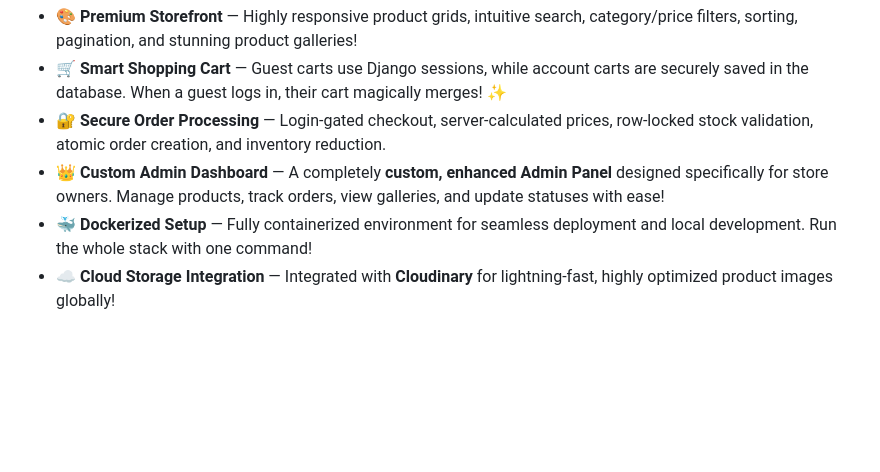
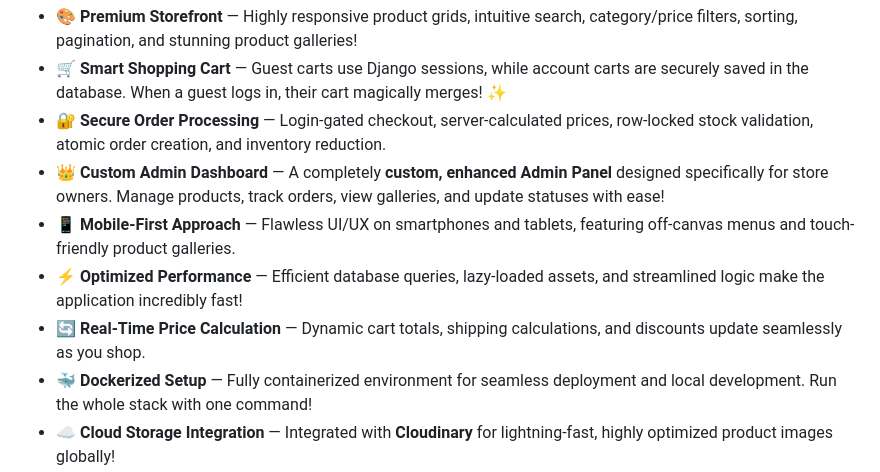
Before and after one commit to ea-arnob-07/CodeAlpha_EA-Mart, a Markdown page: README.md, the part around one of its changes. Drawn GitHub-style; blank space fills up the shorter version.

```diff
--- a/README.md
+++ b/README.md
@@ -33,6 +33,9 @@ Whether you're shopping as a guest or a registered user, EA Mart guarantees a bu
 - 🛒 **Smart Shopping Cart** — Guest carts use Django sessions, while account carts are securely saved in the database. When a guest logs in, their cart magically merges! ✨
 - 🔐 **Secure Order Processing** — Login-gated checkout, server-calculated prices, row-locked stock validation, atomic order creation, and inventory reduction.
 - 👑 **Custom Admin Dashboard** — A completely **custom, enhanced Admin Panel** designed specifically for store owners. Manage products, track orders, view galleries, and update statuses with ease!
+- 📱 **Mobile-First Approach** — Flawless UI/UX on smartphones and tablets, featuring off-canvas menus and touch-friendly product galleries.
+- ⚡ **Optimized Performance** — Efficient database queries, lazy-loaded assets, and streamlined logic make the application incredibly fast!
+- 🔄 **Real-Time Price Calculation** — Dynamic cart totals, shipping calculations, and discounts update seamlessly as you shop.
 - 🐳 **Dockerized Setup** — Fully containerized environment for seamless deployment and local development. Run the whole stack with one command!
 - ☁️ **Cloud Storage Integration** — Integrated with **Cloudinary** for lightning-fast, highly optimized product images globally!
 - 🐘 **Robust Database** — Powered by **PostgreSQL** for maximum reliability and concurrency handling.
```
Also changed, not shown: other parts of README.md (+0 -49 lines).
